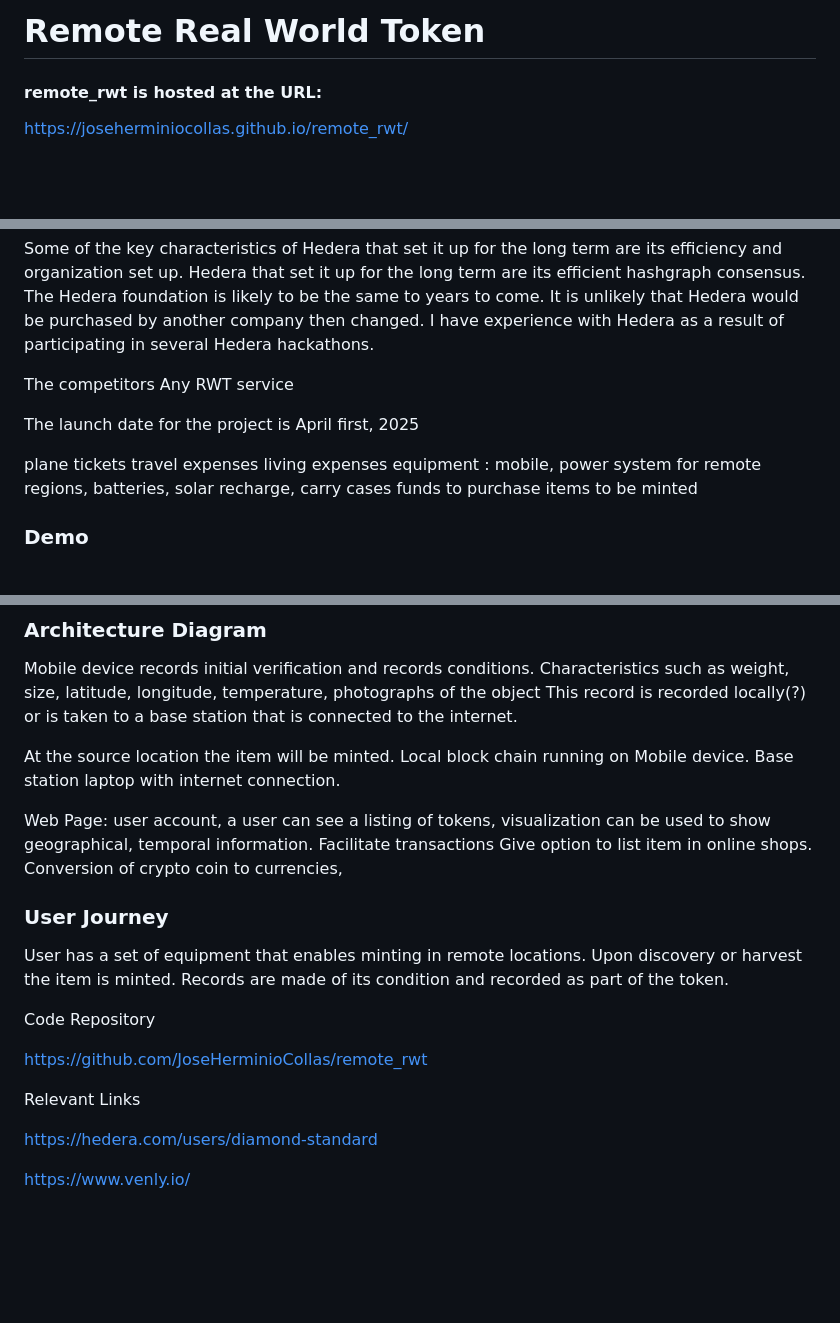
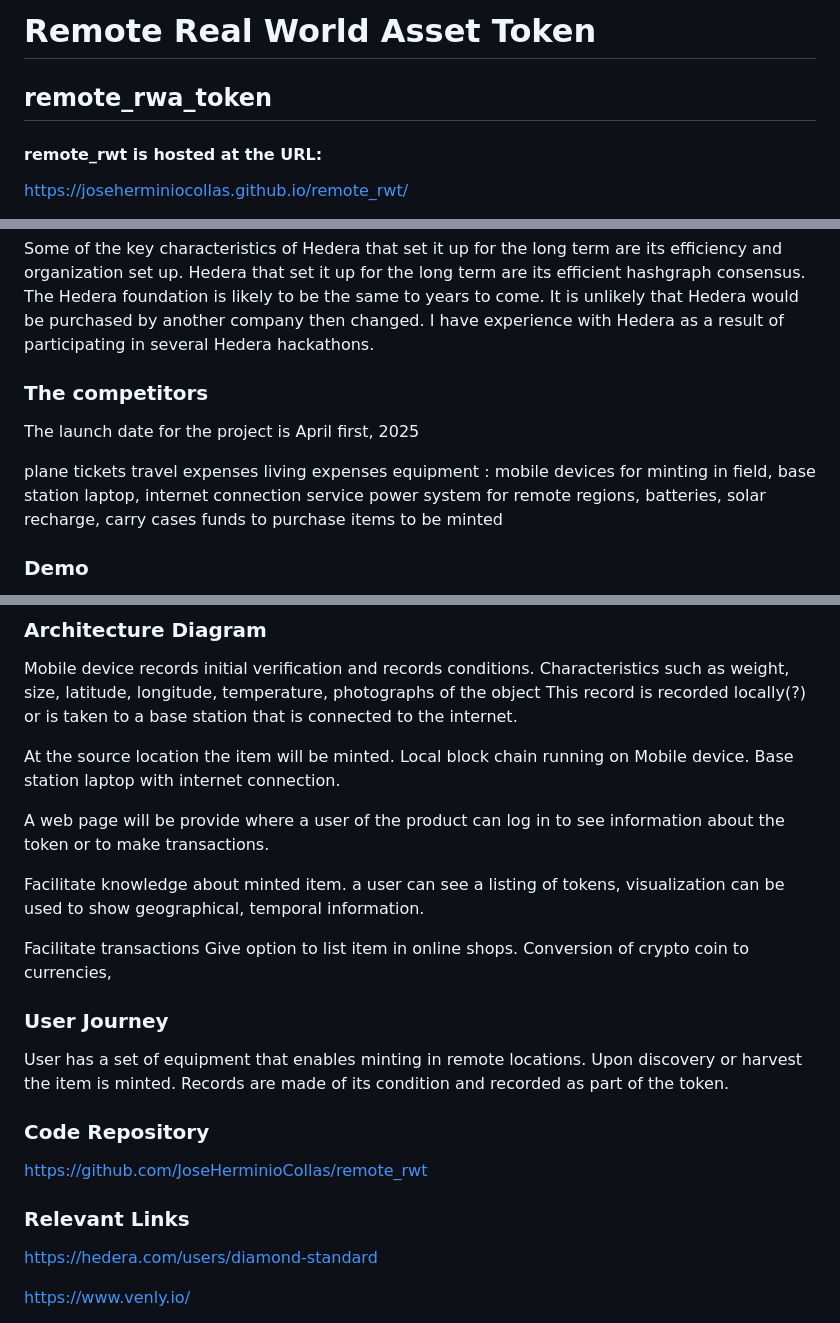
Before and after one commit to JoseHerminioCollas/remote_r-wat, a Markdown page: README.md, 3 parts joined by grey strips. Rendered like a GitHub page; blank space fills up the shorter version.

```diff
--- a/README.md
+++ b/README.md
@@ -1,4 +1,6 @@
-# Remote Real World Token
+# Remote Real World Asset Token
+
+## remote_rwa_token
 
 #### remote_rwt is hosted at the URL:
 
@@ -22,8 +24,7 @@ Some of the key characteristics of Hedera that set it up for the long term are i
 Hedera that set it up for the long term are its efficient hashgraph consensus.
 The Hedera foundation is likely to be the same to years to come. It is unlikely that Hedera would be purchased by another company then changed. I have experience with Hedera as a result of participating in several Hedera hackathons.
 
-The competitors
-Any RWT service
+### The competitors
 
 
 The launch date for the project is April first, 2025
@@ -32,7 +33,8 @@ plane tickets
 travel expenses
 living expenses
 equipment :
-mobile,
+mobile devices for minting in field,
+base station laptop, internet connection service
 power system for remote regions,
 batteries,
 solar recharge,
@@ -53,12 +55,14 @@ At the source location the item will be minted.
 Local block chain running on Mobile device.
 Base station laptop with internet connection.
 
-Web Page:
-user account, a user can see a listing of tokens, visualization can be used to show geographical, temporal information.
+A web page will be provide where a user of the product can log in to see information about the token or to make transactions.
+
+Facilitate knowledge about minted item.
+a user can see a listing of tokens, visualization can be used to show geographical, temporal information.
+
 Facilitate transactions
 Give option to list item in online shops.
 Conversion of crypto coin to currencies,
-
 
 ### User Journey
 
@@ -66,14 +70,12 @@ User has a set of equipment that enables minting in remote locations.
 Upon discovery or harvest the item is minted.
 Records are made of its condition and recorded as part of the token.
 
-
-
-Code Repository
+### Code Repository
 
 [https://github.com/JoseHerminioCollas/remote_rwt](https://github.com/JoseHerminioCollas/remote_rwt)
 
 
-Relevant Links
+### Relevant Links
 
 https://hedera.com/users/diamond-standard
 
```
